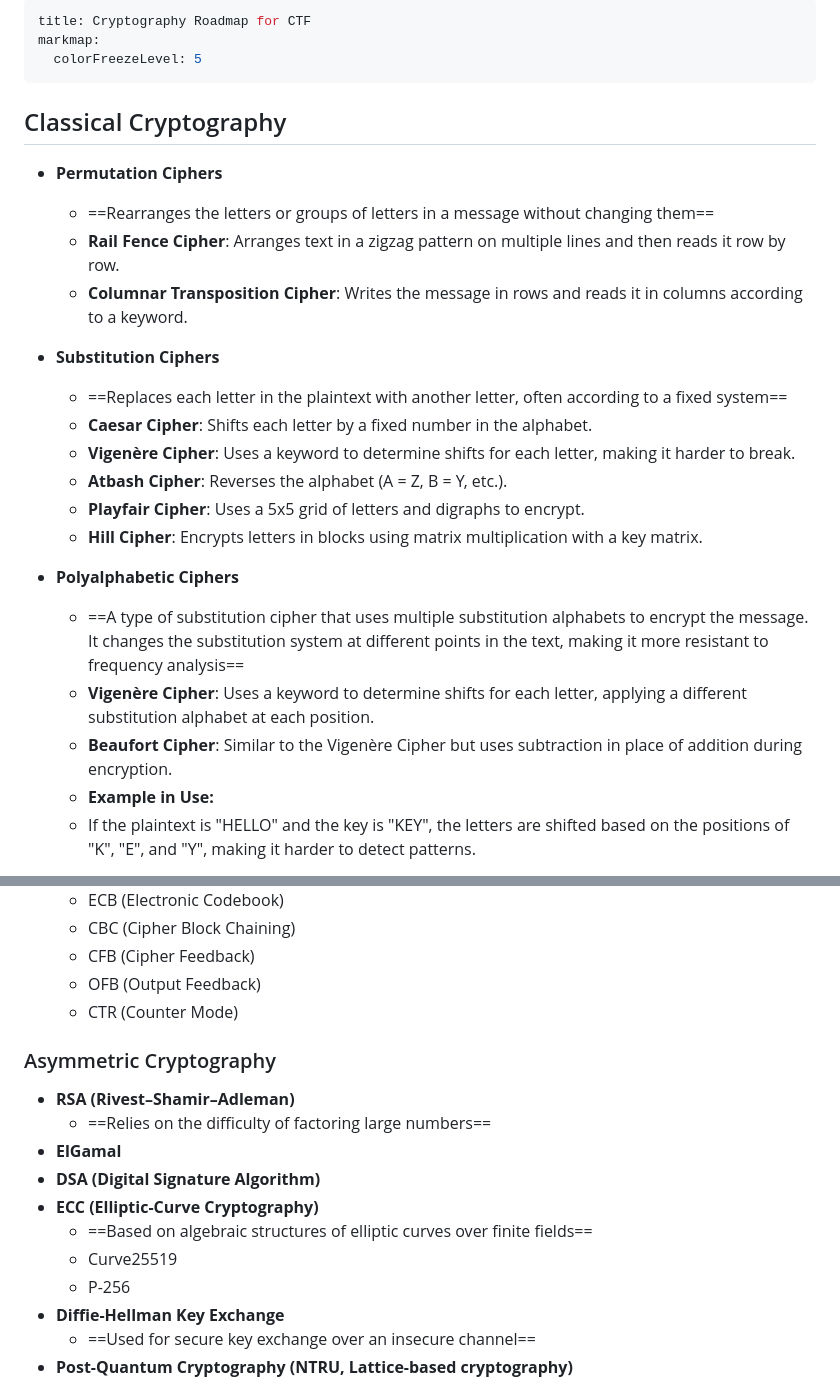
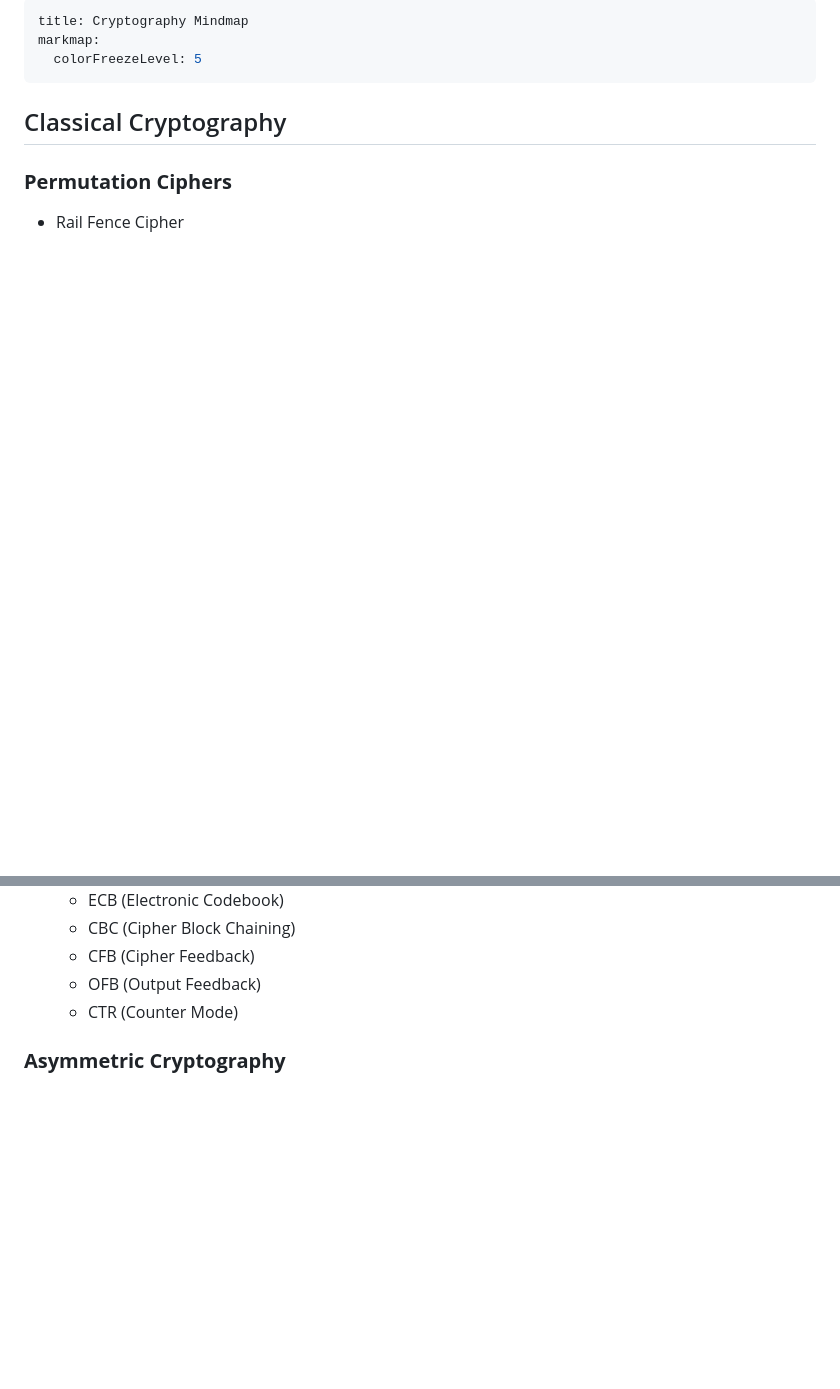
Before and after one commit to mheidari98/CryptoMap, a Markdown page: map.md, 2 parts joined by grey strips. GitHub-like rendering; blank space fills up the shorter version.

```diff
--- a/map.md
+++ b/map.md
@@ -1,27 +1,12 @@
 ---
-title: Cryptography Roadmap for CTF
+title: Cryptography Mindmap
 markmap:
   colorFreezeLevel: 5
 ---
 
 ## Classical Cryptography
-  - **Permutation Ciphers**
-    - ==Rearranges the letters or groups of letters in a message without changing them==
-    - **Rail Fence Cipher**: Arranges text in a zigzag pattern on multiple lines and then reads it row by row.
-    - **Columnar Transposition Cipher**: Writes the message in rows and reads it in columns according to a keyword.
 
-  - **Substitution Ciphers**
-    - ==Replaces each letter in the plaintext with another letter, often according to a fixed system==
-    - **Caesar Cipher**: Shifts each letter by a fixed number in the alphabet.
-    - **Vigenère Cipher**: Uses a keyword to determine shifts for each letter, making it harder to break.
-    - **Atbash Cipher**: Reverses the alphabet (A = Z, B = Y, etc.).
-    - **Playfair Cipher**: Uses a 5x5 grid of letters and digraphs to encrypt.
-    - **Hill Cipher**: Encrypts letters in blocks using matrix multiplication with a key matrix.
+### <span title="Rearranges the letters or groups of letters in a message without changing them">**Permutation Ciphers**</span>
 
-  - **Polyalphabetic Ciphers**
-    - ==A type of substitution cipher that uses multiple substitution alphabets to encrypt the message. It changes the substitution system at different points in the text, making it more resistant to frequency analysis==
-    - **Vigenère Cipher**: Uses a keyword to determine shifts for each letter, applying a different substitution alphabet at each position.
-    - **Beaufort Cipher**: Similar to the Vigenère Cipher but uses subtraction in place of addition during encryption.
-    - **Example in Use:**
-    - If the plaintext is "HELLO" and the key is "KEY", the letters are shifted based on the positions of "K", "E", and "Y", making it harder to detect patterns.
+  - <span title="Arranges text in a zigzag pattern on multiple lines and then reads it row by row.">Rail Fence Cipher</span>
 
@@ -52,16 +53,5 @@ markmap:
     - OFB (Output Feedback)
     - CTR (Counter Mode)
 
-### Asymmetric Cryptography
-  - **RSA (Rivest–Shamir–Adleman)**
-    - ==Relies on the difficulty of factoring large numbers==
-  - **ElGamal**
-  - **DSA (Digital Signature Algorithm)**
-  - **ECC (Elliptic-Curve Cryptography)**
-    - ==Based on algebraic structures of elliptic curves over finite fields==
-    - Curve25519
-    - P-256
-  - **Diffie-Hellman Key Exchange**
-    - ==Used for secure key exchange over an insecure channel==
-  - **Post-Quantum Cryptography (NTRU, Lattice-based cryptography)**
+### <span title="Cryptographic algorithms that use a pair of related keys (one public key and one private key).">**Asymmetric Cryptography**</span>
 
```
Also changed, not shown: other parts of map.md (+111 -42 lines).
